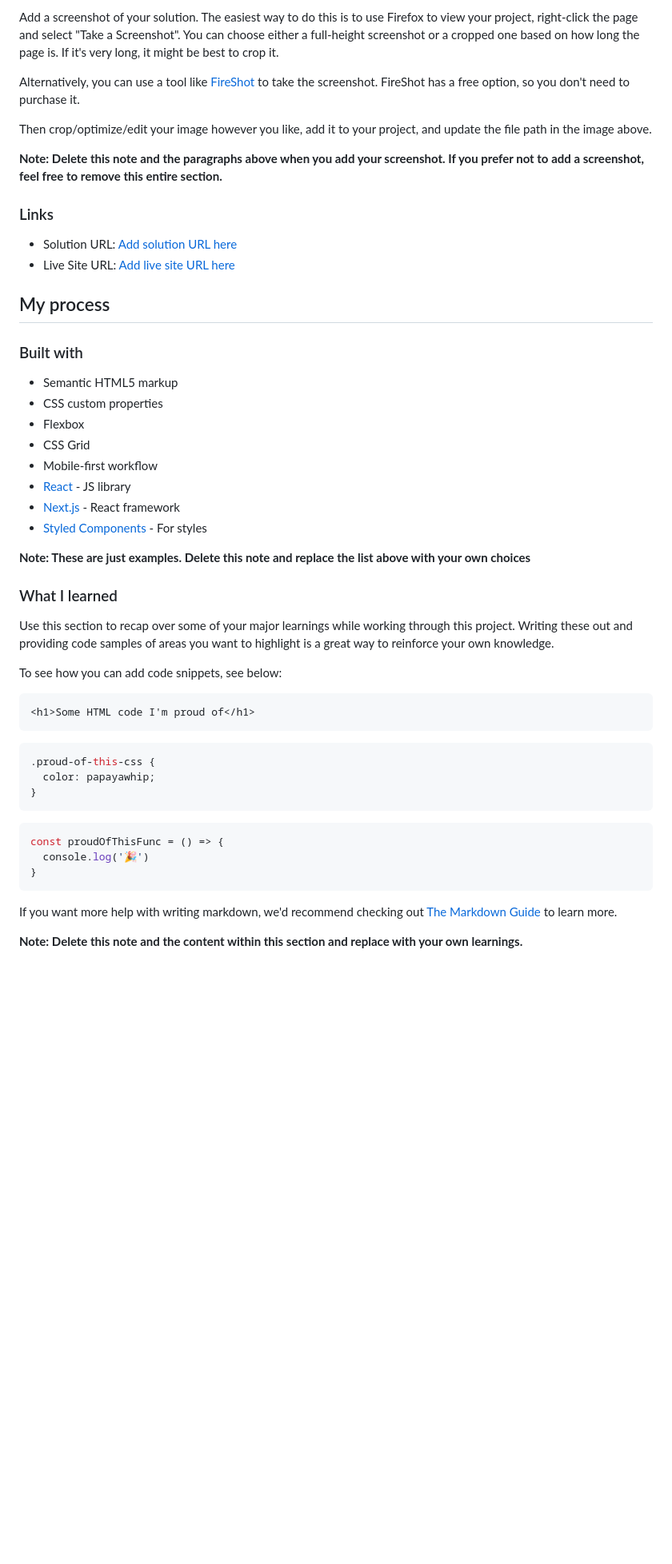
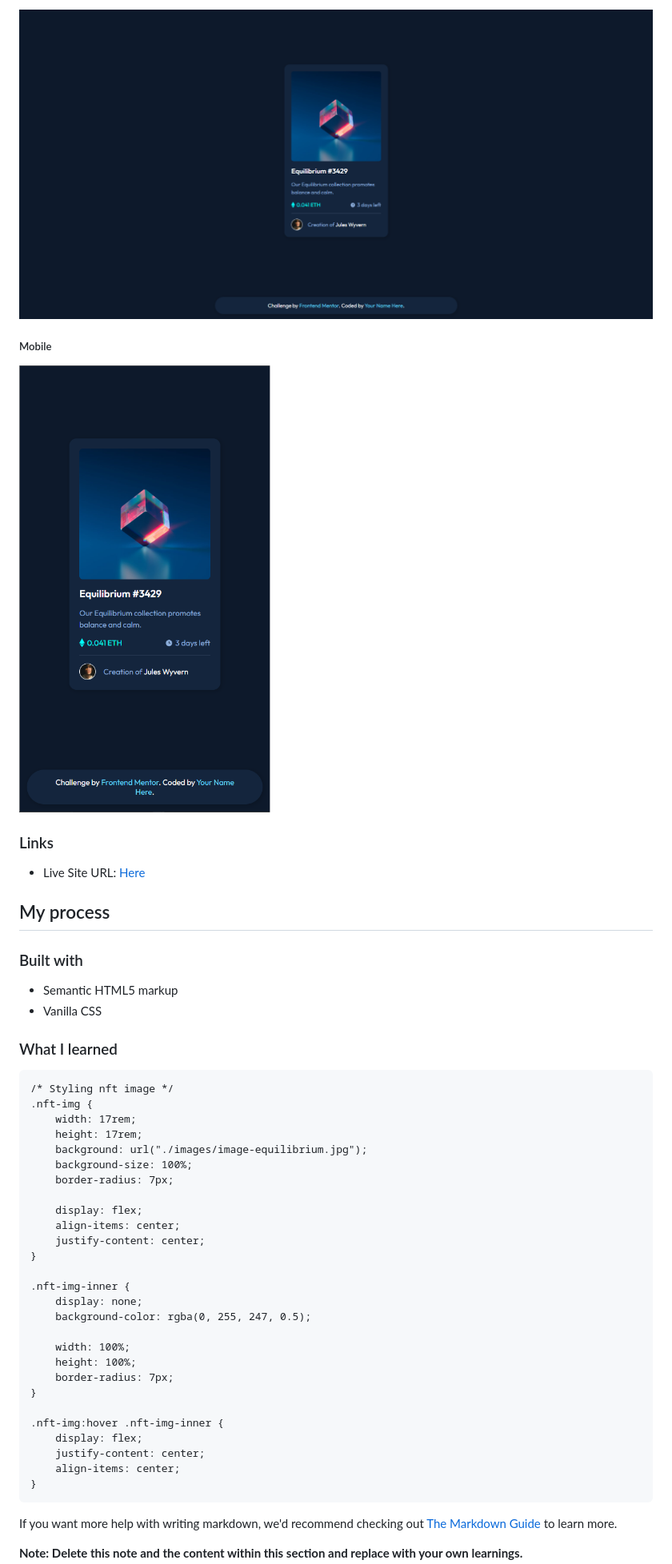
Before and after one commit to igafshell/nft-preview-card-component-main, a Markdown page: README.md, the part around the change printed below. Shown: that part at 80% size. GitHub-like rendering; pictures changed too: images/desktop-screenshot.png (added), images/mobile-screenshot.png (added); blank space fills up the shorter version.

Commit message:
Wrote the whole CSS, edited the HTML and README

````diff
--- a/README.md
+++ b/README.md
@@ -33,49 +30,50 @@ Users should be able to:
 
-Add a screenshot of your solution. The easiest way to do this is to use Firefox to view your project, right-click the page and select "Take a Screenshot". You can choose either a full-height screenshot or a cropped one based on how long the page is. If it's very long, it might be best to crop it.
+![The desktop screenshot](./images/desktop-screenshot.png)
 
-Alternatively, you can use a tool like [FireShot](https://getfireshot.com/) to take the screenshot. FireShot has a free option, so you don't need to purchase it.
+##### Mobile
 
-Then crop/optimize/edit your image however you like, add it to your project, and update the file path in the image above.
-
-**Note: Delete this note and the paragraphs above when you add your screenshot. If you prefer not to add a screenshot, feel free to remove this entire section.**
+![The mobile screenshot](./images/mobile-screenshot.png)
 
 ### Links
 
-- Solution URL: [Add solution URL here](https://your-solution-url.com)
-- Live Site URL: [Add live site URL here](https://your-live-site-url.com)
+- Live Site URL: [Here](https://your-live-site-url.com)
 
 ## My process
 
 ### Built with
 
 - Semantic HTML5 markup
-- CSS custom properties
-- Flexbox
-- CSS Grid
-- Mobile-first workflow
-- [React](https://reactjs.org/) - JS library
-- [Next.js](https://nextjs.org/) - React framework
-- [Styled Components](https://styled-components.com/) - For styles
-
-**Note: These are just examples. Delete this note and replace the list above with your own choices**
+- Vanilla CSS
 
 ### What I learned
 
-Use this section to recap over some of your major learnings while working through this project. Writing these out and providing code samples of areas you want to highlight is a great way to reinforce your own knowledge.
+```
+/* Styling nft image */
+.nft-img {
+	width: 17rem;
+	height: 17rem;
+	background: url("./images/image-equilibrium.jpg");
+	background-size: 100%;
+	border-radius: 7px;
 
-To see how you can add code snippets, see below:
+	display: flex;
+	align-items: center;
+	justify-content: center;
+}
 
-```html
-<h1>Some HTML code I'm proud of</h1>
-```
-```css
-.proud-of-this-css {
-  color: papayawhip;
+.nft-img-inner {
+	display: none;
+	background-color: rgba(0, 255, 247, 0.5);
+
+	width: 100%;
+	height: 100%;
+	border-radius: 7px;
 }
-```
-```js
-const proudOfThisFunc = () => {
-  console.log('🎉')
+
+.nft-img:hover .nft-img-inner {
+	display: flex;
+	justify-content: center;
+	align-items: center;
 }
 ```
 
````
Also changed, not shown: other parts of README.md (+4 -8 lines), 2 other files.
